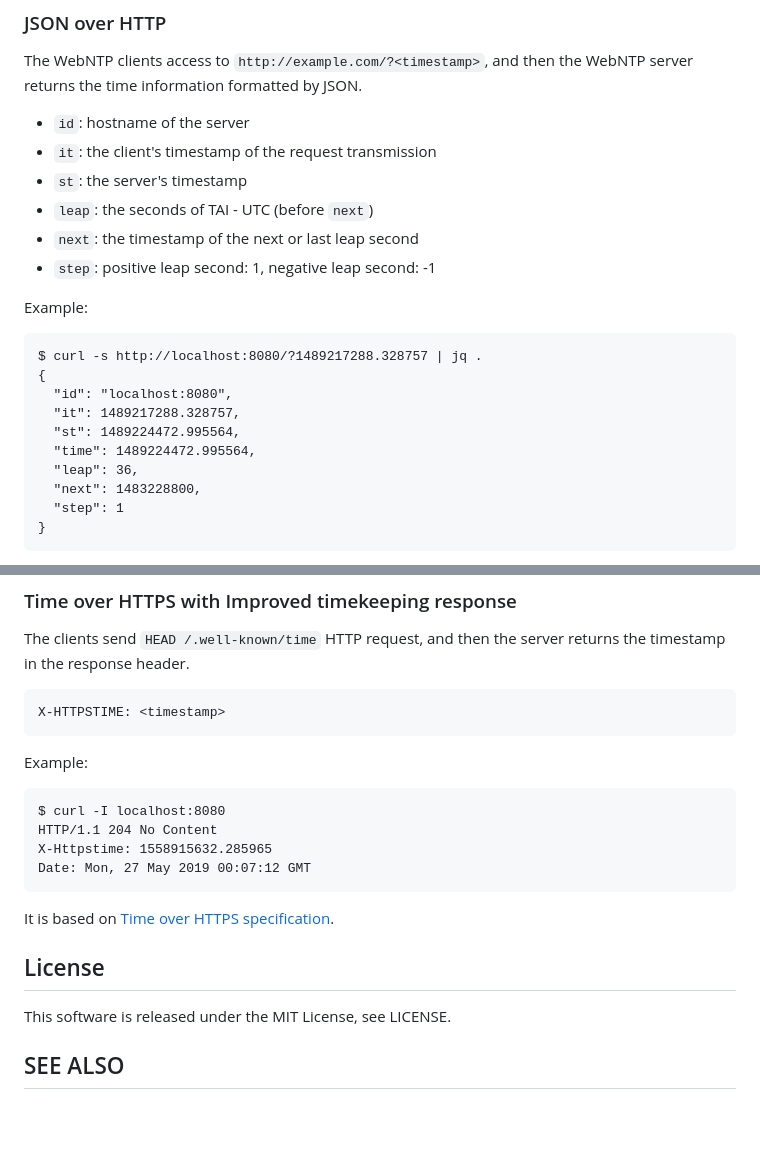
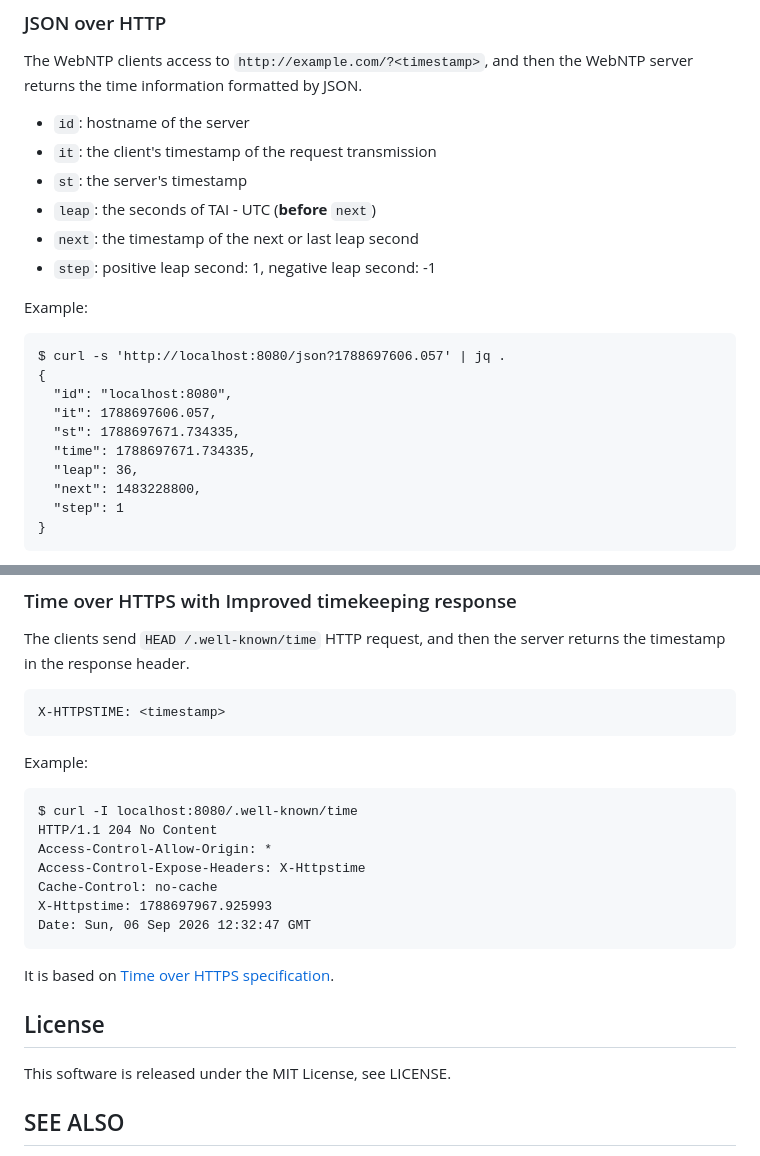
Before and after one commit to shogo82148/go-webntp, a Markdown page: README.md, 2 parts joined by grey strips. Drawn GitHub-style; blank space fills up the shorter version.

````diff
--- a/README.md
+++ b/README.md
@@ -96,19 +52,19 @@ and then the WebNTP server returns the time information formatted by JSON.
 - `id`: hostname of the server
 - `it`: the client's timestamp of the request transmission
 - `st`: the server's timestamp
-- `leap`: the seconds of TAI - UTC (before `next`)
+- `leap`: the seconds of TAI - UTC (**before** `next`)
 - `next`: the timestamp of the next or last leap second
 - `step`: positive leap second: 1, negative leap second: -1
 
 Example:
 
-``` plain
-$ curl -s http://localhost:8080/?1489217288.328757 | jq .
+```plain
+$ curl -s 'http://localhost:8080/json?1788697606.057' | jq .
 {
   "id": "localhost:8080",
-  "it": 1489217288.328757,
-  "st": 1489224472.995564,
-  "time": 1489224472.995564,
+  "it": 1788697606.057,
+  "st": 1788697671.734335,
+  "time": 1788697671.734335,
   "leap": 36,
   "next": 1483228800,
   "step": 1
@@ -145,10 +101,13 @@ X-HTTPSTIME: <timestamp>
 Example:
 
 ```plain
-$ curl -I localhost:8080
+$ curl -I localhost:8080/.well-known/time
 HTTP/1.1 204 No Content
-X-Httpstime: 1558915632.285965
-Date: Mon, 27 May 2019 00:07:12 GMT
+Access-Control-Allow-Origin: *
+Access-Control-Expose-Headers: X-Httpstime
+Cache-Control: no-cache
+X-Httpstime: 1788697967.925993
+Date: Sun, 06 Sep 2026 12:32:47 GMT
 ```
 
 It is based on [Time over HTTPS specification](http://phk.freebsd.dk/time/20151129/).
@@ -157,7 +116,6 @@ It is based on [Time over HTTPS specification](http://phk.freebsd.dk/time/201511
 
 This software is released under the MIT License, see LICENSE.
 
-
 ## SEE ALSO
 
 - [Time over HTTPS](http://phk.freebsd.dk/time/20151129/)
````
Also changed, not shown: other parts of README.md (+17 -61 lines).
